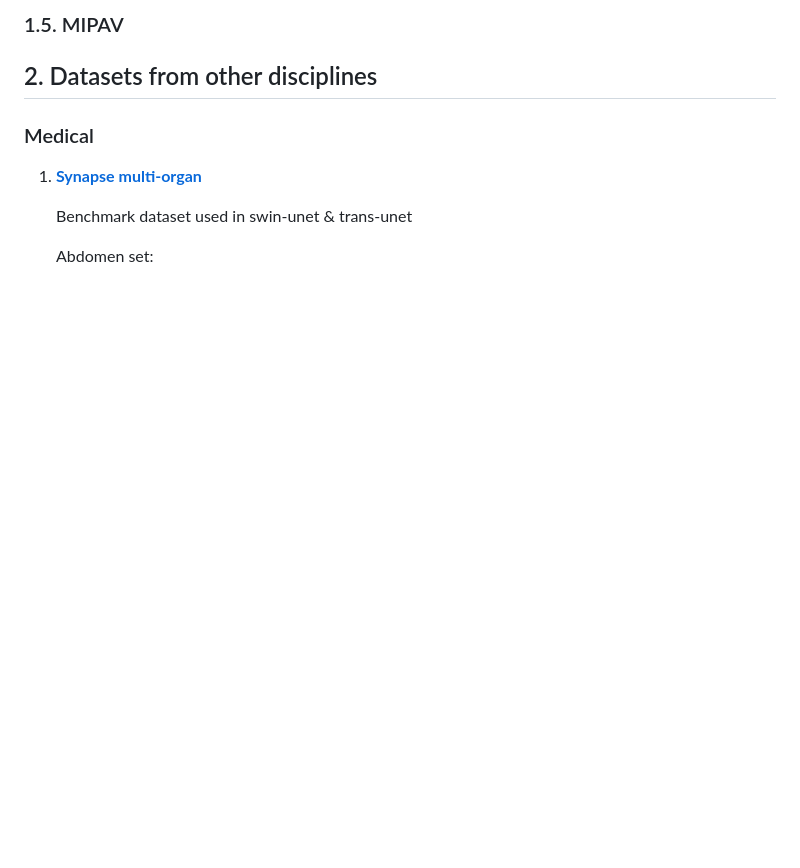
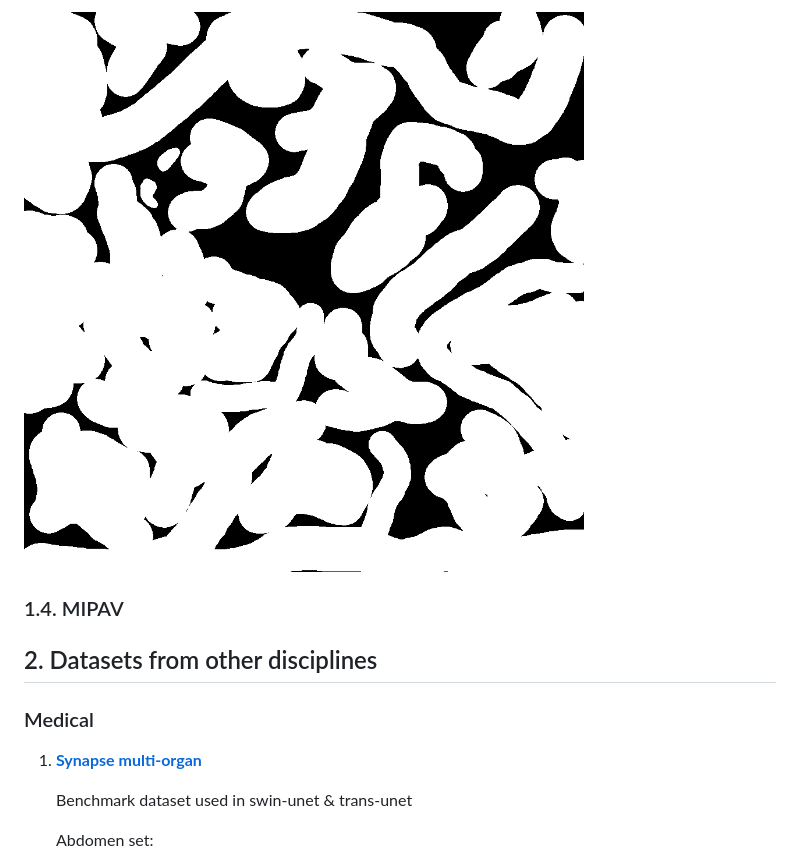
Before and after one commit to rezmansouri/dkist-seg, a Markdown page: docs/week_1.md, the part around the change printed below. Drawn GitHub-style; pictures changed too: docs/resources/week_1/qupath_out.png (added); blank space fills up the shorter version.

```diff
--- a/docs/week_1.md
+++ b/docs/week_1.md
@@ -35,5 +43,7 @@ Disadvantages:
 
-### 1.5. MIPAV
+![qupath out](resources/week_1/qupath_out.png)
+
+### 1.4. MIPAV
 
 ## 2. Datasets from other disciplines
 
```
Also changed, not shown: other parts of docs/week_1.md (+11 -3 lines), docs/resources/week_1/label_studio_out.png (added), docs/resources/week_1/label_studio_ui.png (added), docs/resources/week_1/labkit_out.png (added), docs/resources/week_1/labkit_ui.png (added), docs/resources/week_1/qupath_ui.png (added).
